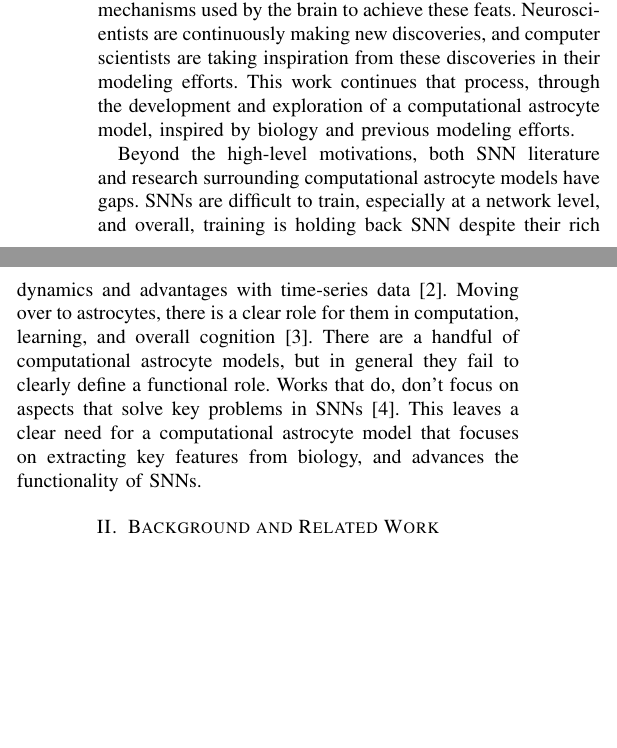
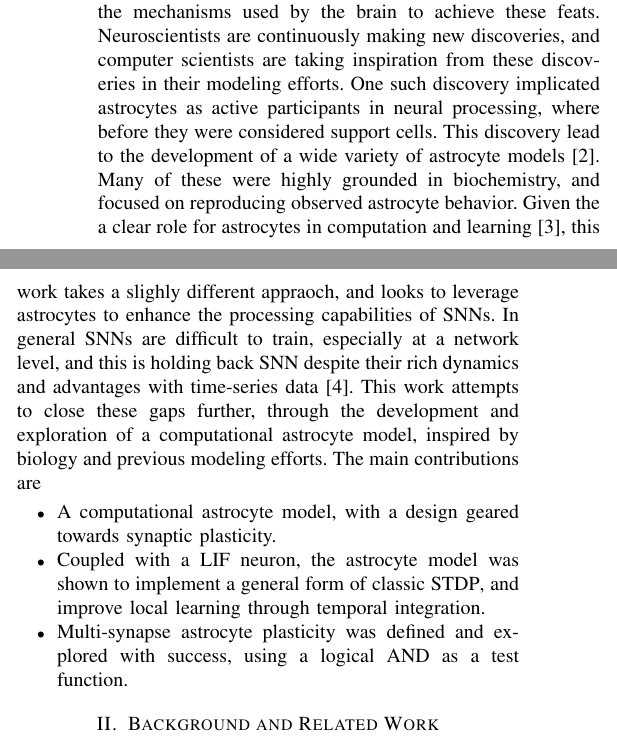
Before and after one commit to jkiggins/research, a LaTeX paper (writing-nice/main.tex): two parts of the columns of page 1 of 8, joined at a grey line, cut so that both start at the same text, the shorter picture padded with empty space. Compiled offline with pdfLaTeX; a missing font is replaced by an installed copy or a similar font; a LaTeX package or settings file that is missing is left out.

Commit message:
writing-nice: Updates to introduction section

```diff
--- a/writing-nice/main.tex
+++ b/writing-nice/main.tex
@@ -183,8 +185,3 @@ capabilities. An early example of this endeavor was the perceptron which has
 become a core building block of neural network models in the deep learning
 era. Despite many successes achieved through deep learning, these networks
 behave much differently than their biological counterparts. In a search for
-improvements to things like training time and volume requirements, power
-consumption, noise and adversarial input tolerance, research is looking towards
-the brain, and bio-inspired computing models. \Glspl{snn} take a step closer
-to biology in their operation and are the focus of much research, geared towards
-reproducing some of these novel features of the brain. As of yet, \gls{snn} have
@@ -202,0 +189 @@ multi-synapse view.
+noise, and adversarial input tolerance, research is looking towards the brain,
@@ -217,6 +218,12 @@ Spiking Neural Networks, Astrocytes, Neuromorphic
 %% energy for training. Once trained, computing a deep network's decision in
 %% real-time requires specialized, power-hungry hardware.
 
+%%  Where a deep learning model
+%% requires many diverse examples to approach generalization, the human brain is
+%% able to surpass this with only a few examples \parencite{tsimenidis_2020}. Even
+%% more impressive, the brain can accomplish these feats with $\approx$ 20 Watts of
+%% power.
+
 The human brain exhibits very high levels of connectivity, is able to handle a
 wide variety of complex tasks, and has many advantages in the context of
 learning, and tolerance to adversarial inputs. Where a deep learning model
@@ -227,22 +234,36 @@ power. Research in the intersection between neuroscience and computation
 attempts to understand the mechanisms used by the brain to achieve these
 feats. Neuroscientists are continuously making new discoveries, and computer
 scientists are taking inspiration from these discoveries in their modeling
-efforts. This work continues that process, through the development and
-exploration of a computational astrocyte model, inspired by biology and previous
-modeling efforts.
+efforts. One such discovery implicated astrocytes as active participants in
+neural processing, where before they were considered support cells. This
+discovery lead to the development of a wide variety of astrocyte models
+\cite{manninen_2019}. Many of these were highly grounded in biochemistry, and
+focused on reproducing observed astrocyte behavior. Given the a clear role for
+astrocytes in computation and learning \parencite{mederos_2018}, this work takes
+a slighly different appraoch, and looks to leverage astrocytes to enhance the
+processing capabilities of \glspl{snn}. In general \glspl{snn} are difficult to
+train, especially at a network level, and this is holding back \gls{snn} despite
+their rich dynamics and advantages with time-series data
+\parencite{tavanaei_2019}. This work attempts to close these gaps further,
+through the development and exploration of a computational astrocyte model,
+inspired by biology and previous modeling efforts. The main contributions are
 
-Beyond the high-level motivations, both \gls{snn} literature and research
-surrounding computational astrocyte models have gaps. \glspl{snn} are difficult
-to train, especially at a network level, and overall, training is holding back
-\gls{snn} despite their rich dynamics and advantages with time-series data
-\parencite{tavanaei_2019}. Moving over to astrocytes, there is a clear role for
-them in computation, learning, and overall cognition
-\parencite{mederos_2018}. There are a handful of computational astrocyte models,
-but in general they fail to clearly define a functional role. Works that do,
-don't focus on aspects that solve key problems in \glspl{snn}
-\parencite{manninen_2019}. This leaves a clear need for a computational
-astrocyte model that focuses on extracting key features from biology, and
-advances the functionality of \glspl{snn}.
+\begin{itemize}
+  \item A computational astrocyte model, with a design geared towards synaptic
+    plasticity.
+  \item Coupled with a \gls{lif} neuron, the astrocyte model was shown to
+    implement a general form of classic \gls{stdp}, and improve local learning
+    through temporal integration.
+  \item Multi-synapse astrocyte plasticity was defined and explored with
+    success, using a logical AND as a test function.
+\end{itemize}
+
+%% There are a handful of computational astrocyte models,
+%% but in general they fail to clearly define a functional role. Works that do,
+%% don't focus on aspects that solve key problems in \glspl{snn}
+%% \parencite{manninen_2019}. This leaves a clear need for a computational
+%% astrocyte model that focuses on extracting key features from biology, and
+%% advances the functionality of \glspl{snn}.
 
 \section{Background and Related Work}
 \subsection{Spiking Neural Networks}
```
Also changed, not shown: writing-nice/main.tex (49 more changed lines).
